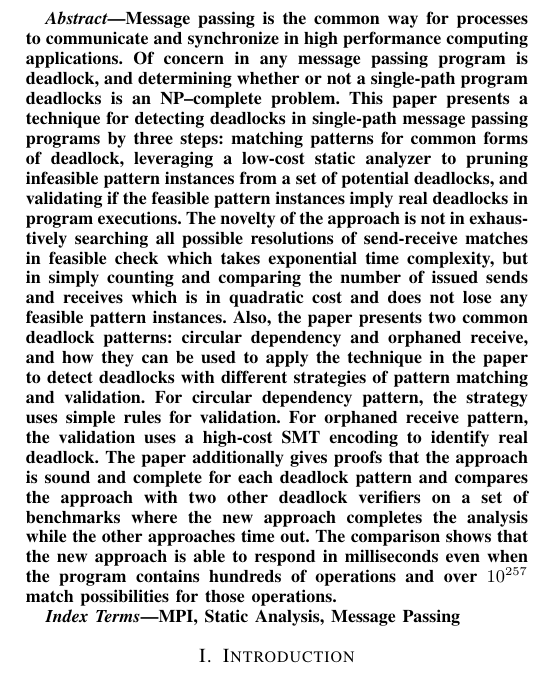
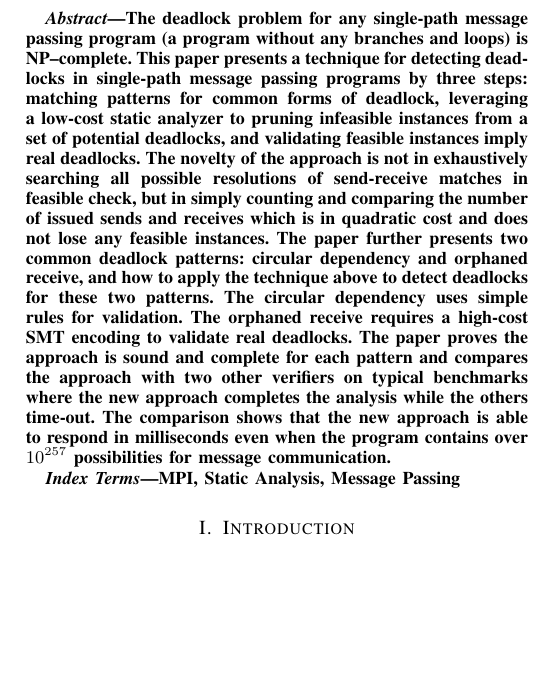
Before and after one commit to byu-vv-lab/mercury, a LaTeX paper (paper/paper.tex, which reads paper/abstract.tex): part of one column of page 1 of 10, cut at the place of the change, the shorter picture padded with empty space. Compiled offline with pdfLaTeX.

Commit message:
shrinked the abstract

```diff
--- a/paper/abstract.tex
+++ b/paper/abstract.tex
@@ -1,6 +1,4 @@
-Message passing is the common way for processes to communicate and synchronize in high performance computing applications. Of concern in
-any message passing program is deadlock, and determining whether or not a single-path program deadlocks is an NP--complete problem. This paper
-presents a technique for detecting deadlocks in single-path message passing programs by three steps: matching patterns for common forms of deadlock, leveraging a low-cost static analyzer to pruning infeasible pattern instances from a set of potential deadlocks, and validating if the feasible pattern instances imply real deadlocks in program executions.
-The novelty of the approach is not in exhaustively searching all possible resolutions of send-receive matches in feasible check which takes exponential time complexity, but in simply counting and comparing the number of issued sends and receives which is in quadratic cost and does not lose any feasible pattern instances.
-Also, the paper presents two common deadlock patterns: circular dependency and orphaned receive, and how they can be used to apply the technique in the paper to detect deadlocks with different strategies of pattern matching and validation.
-For circular dependency pattern, the strategy uses simple rules for validation. For orphaned receive pattern, the validation uses a high-cost SMT encoding to identify real deadlock. The paper additionally gives proofs that the approach is sound and complete for each deadlock pattern and compares the approach with two other deadlock verifiers on a set of benchmarks where the new approach completes the analysis while the other approaches time out. The comparison shows that the new approach is able to respond in milliseconds even when the program contains hundreds of operations and over $10^{257}$ match possibilities for those operations.
+The deadlock problem for any single-path message passing program (a program without any branches and loops) is NP--complete. This paper presents a technique for detecting deadlocks in single-path message passing programs by three steps: matching patterns for common forms of deadlock, leveraging a low-cost static analyzer to pruning infeasible instances from a set of potential deadlocks, and validating feasible instances imply real deadlocks.
+The novelty of the approach is not in exhaustively searching all possible resolutions of send-receive matches in feasible check, but in simply counting and comparing the number of issued sends and receives which is in quadratic cost and does not lose any feasible instances. The paper further presents two common deadlock patterns: circular dependency and orphaned receive, and how to apply the technique above to detect deadlocks for these two patterns.
+The circular dependency uses simple rules for validation. The orphaned receive requires a high-cost SMT encoding to validate real deadlocks.
+The paper proves the approach is sound and complete for each pattern and compares the approach with two other verifiers on typical benchmarks where the new approach completes the analysis while the others time-out. The comparison shows that the new approach is able to respond in milliseconds even when the program contains over $10^{257}$ possibilities for message communication.
```
